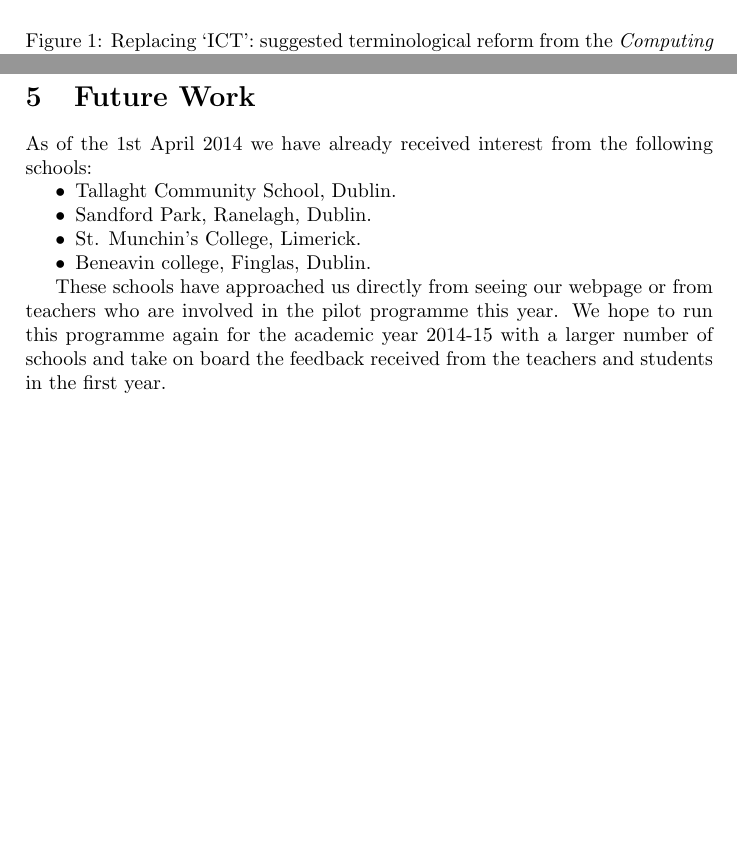
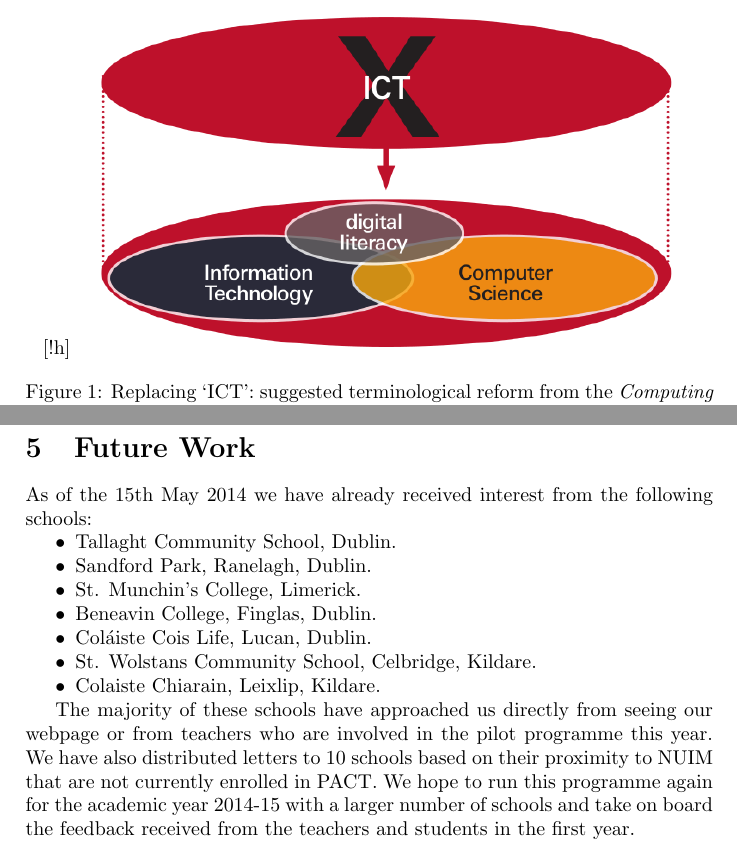
Before and after one commit to aodhanomaonaigh/PACT, a LaTeX document (manifesto/pact-manifesto.tex): two parts of pages 4 and 8 of 9, joined at a grey line, cut at the place of the change, the shorter picture padded with empty space. Compiled offline with pdfLaTeX.

Commit message:
Added in additional schools
I have added in the additional schools who have expressed an interest in
joining PACT

```diff
--- a/manifesto/pact-manifesto.tex
+++ b/manifesto/pact-manifesto.tex
@@ -110,8 +110,8 @@ development for teachers will be needed.
 
 Their suggested `terminological reform'  encapsulates the understood position of Computer Science from our perspective, but is nonetheless worth replicating here since it is not widely understood outside the discipline (Figure \ref{ref:terminology}).  While much of this document is discusses long-term funding needs and is thus directed at policy-makers, the emphasis on depth and rigour is similar in spirit to our PACT initiative.
 
-\begin{figure}\centering
-\includegraphics[width=.9\textwidth]{terminology}
+\begin{figure}\centering[!h]
+\includegraphics[width=.9\textwidth]{terminology.png}
 \caption{Replacing `ICT': suggested terminological reform from the
 \textit{Computing in Schools} initiative, emphasising the distinctive identity of Computer Science.}
 \label{ref:terminology}
@@ -241,15 +241,18 @@ Towards the end of the academic year 2013-14 we are going to host a competition
 
 
 \section{Future Work}
-As of the 1st April 2014 we have already received interest from the following schools:
+As of the 15th May 2014 we have already received interest from the following schools:
 \begin{compactitem}
   \item Tallaght Community School, Dublin.
   \item Sandford Park, Ranelagh, Dublin.
   \item St. Munchin's College, Limerick.
-  \item Beneavin college, Finglas, Dublin.
+  \item Beneavin College, Finglas, Dublin.
+  \item Coláiste Cois Life, Lucan, Dublin.
+  \item St. Wolstans Community School, Celbridge, Kildare.
+  \item Colaiste Chiarain, Leixlip, Kildare.
 \end{compactitem}
 
-These schools have approached us directly from seeing our webpage or from teachers who are involved in the pilot programme this year. We hope to run this programme again for the academic year 2014-15 with a larger number of schools and take on board the feedback received from the teachers and students in the first year.
+The majority of these schools have approached us directly from seeing our webpage or from teachers who are involved in the pilot programme this year. We have also distributed letters to 10 schools based on their proximity to NUIM that are not currently enrolled in PACT. We hope to run this programme again for the academic year 2014-15 with a larger number of schools and take on board the feedback received from the teachers and students in the first year.
 
 \section{Contact Us}
 The PACT team can be contacted at the following email address: \url{pact@cs.nuim.ie}.
```
Also changed, not shown: manifesto/pact-manifesto.pdf, manifesto/pact-manifesto.tex (2 more changed lines).
